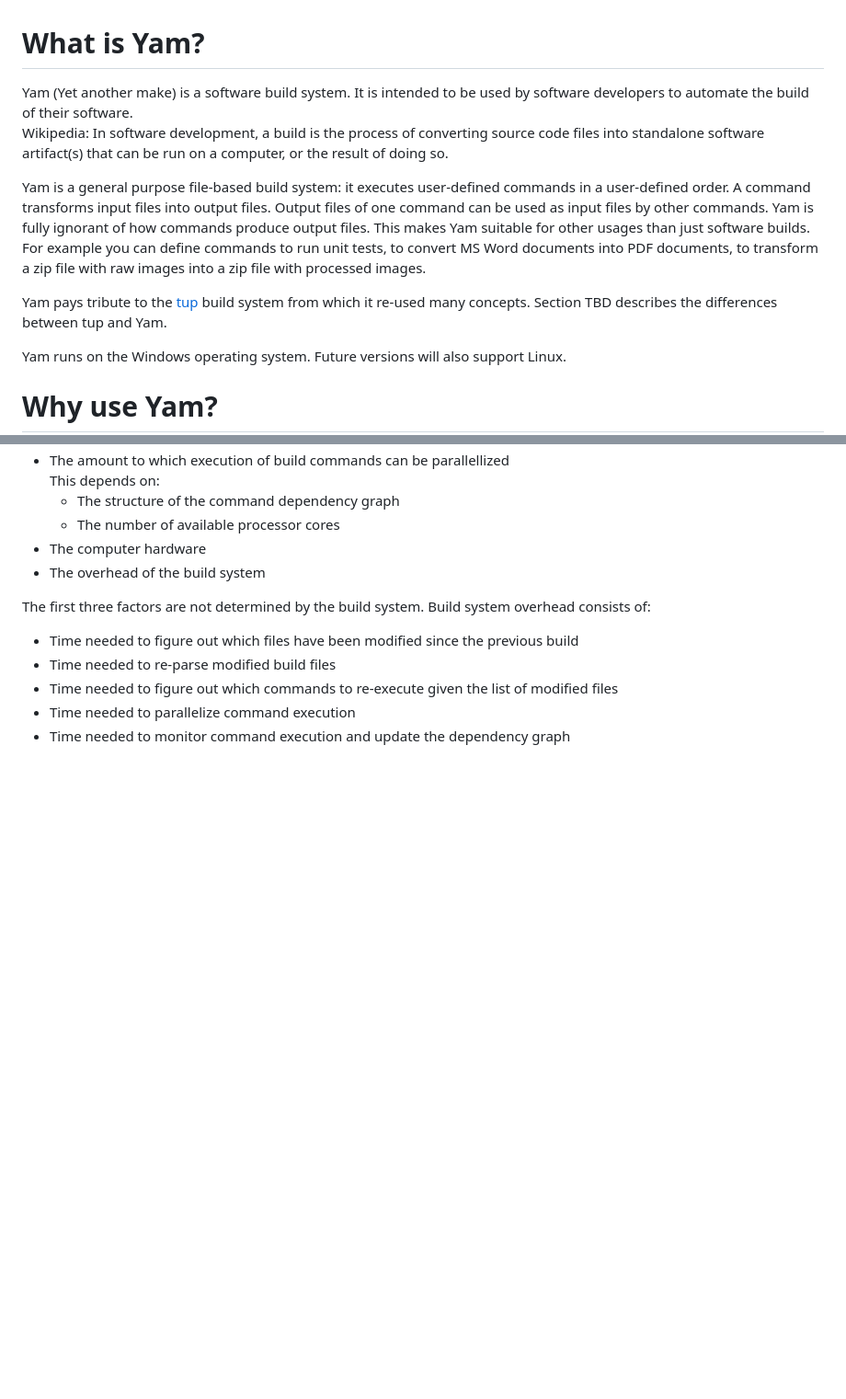
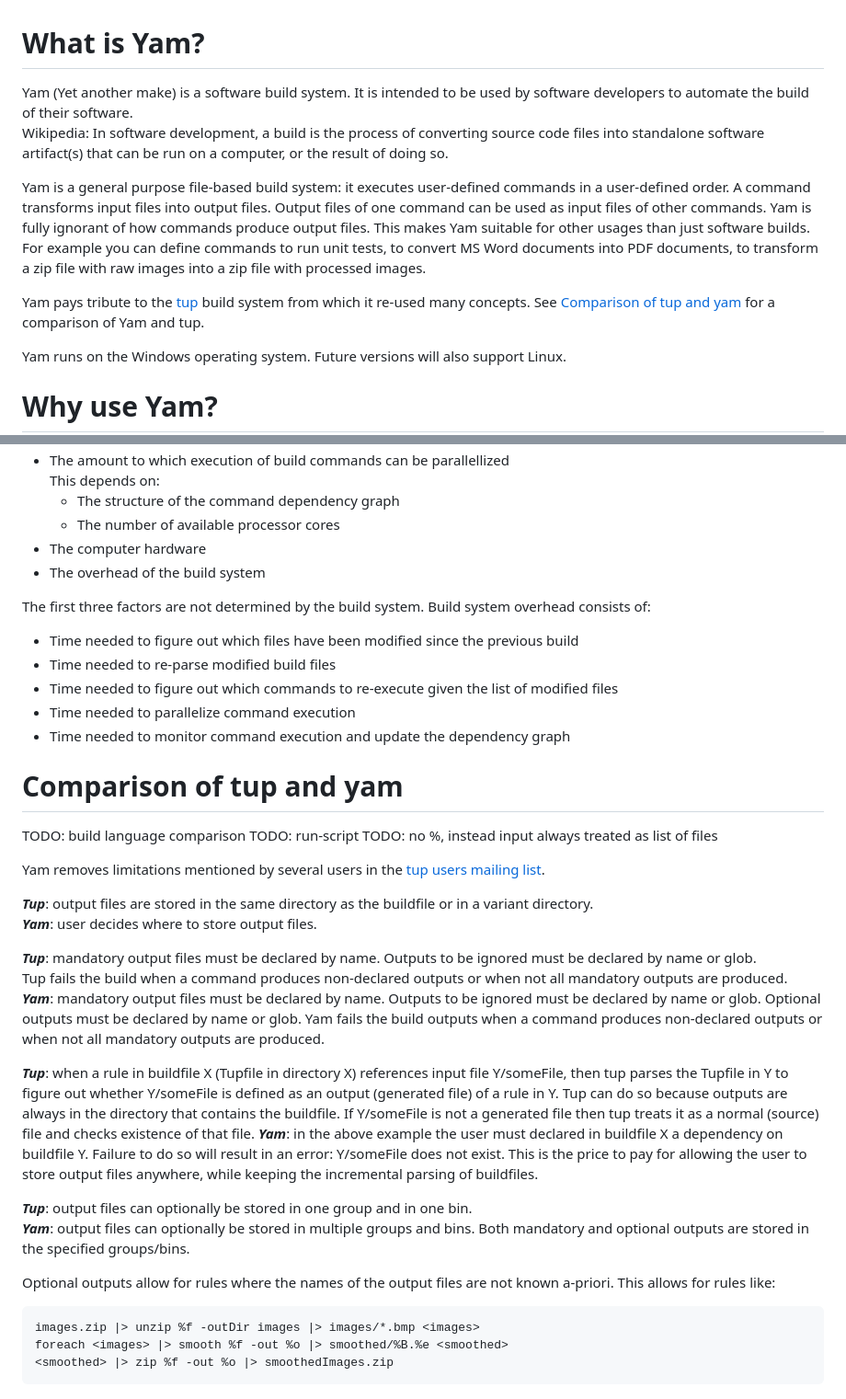
Before and after one commit to peterpjaspers/yet-another-make, a Markdown page: doc/yam.md, 2 parts joined by grey strips. Shown: that part at 92% size. GitHub-like rendering; blank space fills up the shorter version.

````diff
--- a/doc/yam.md
+++ b/doc/yam.md
@@ -1,10 +1,17 @@
 # What is Yam?
-Yam (Yet another make) is a software build system. It is intended to be used by software developers to automate the build of their software.
-Wikipedia: In software development, a build is the process of converting source code files into standalone software artifact(s) that can be run on a computer, or the result of doing so.
+Yam (Yet another make) is a software build system. It is intended to be used by
+software developers to automate the build of their software.
+Wikipedia: In software development, a build is the process of converting source
+code files into standalone software artifact(s) that can be run on a computer,
+or the result of doing so.
 
-Yam is a general purpose file-based build system: it executes user-defined commands in a user-defined order. A command transforms input files into output files. Output files of one command can be used as input files by other commands. Yam is fully ignorant of how commands produce output files. This makes Yam suitable for other usages than just software builds. For example you can define commands to run unit tests, to convert MS Word documents into PDF documents, to transform a zip file with raw images into a zip file with processed images.
+Yam is a general purpose file-based build system: it executes user-defined commands
+ in a user-defined order. A command transforms input files into output files.
+ Output files of one command can be used as input files of other commands. Yam
+ is fully ignorant of how commands produce output files. This makes Yam suitable
+  for other usages than just software builds. For example you can define commands to run unit tests, to convert MS Word documents into PDF documents, to transform a zip file with raw images into a zip file with processed images.
 
-Yam pays tribute to the [tup](https://gittup.org/tup/index.html) build system from which it re-used many concepts. Section TBD describes the differences between tup and Yam.
+Yam pays tribute to the [tup](https://gittup.org/tup/index.html) build system from which it re-used many concepts. See [Comparison of tup and yam](#comparison-of-tup-and-yam) for a comparison of Yam and tup.
 
 Yam runs on the Windows operating system. Future versions will also support Linux.
 
@@ -97,8 +143,56 @@ Build execution time is determined by the following factors:
 
 The first three factors are not determined by the build system.
 Build system overhead consists of:
-- Time needed to figure out which files have been modified since the previous build
+- Time needed to figure out which files have been modified since the previous
+build
 - Time needed to re-parse modified build files
-- Time needed to figure out which commands to re-execute given the list of modified files
+- Time needed to figure out which commands to re-execute given the list of
+modified files
 - Time needed to parallelize command execution
 - Time needed to monitor command execution and update the dependency graph
+
+# Comparison of tup and yam
+
+TODO: build language comparison
+TODO: run-script
+TODO: no %<group>, instead input <group> always treated as list of files
+
+Yam removes limitations mentioned by several users in the [tup users mailing
+ list](https://groups.google.com/g/tup-users).
+
+***Tup***: output files are stored in the same directory as the buildfile or in
+a variant directory.
+***Yam***: user decides where to store output files.
+
+***Tup***: mandatory output files must be declared by name. Outputs to be ignored
+ must be declared by name or glob.
+Tup fails the build when a command produces non-declared outputs or when not all
+ mandatory outputs are produced.
+***Yam***: mandatory output files must be declared by name. Outputs to be ignored
+ must be declared by name or glob. Optional outputs must be declared by name or
+glob.
+Yam fails the build outputs when a command produces non-declared outputs or when
+not all mandatory outputs are produced.
+
+***Tup***: when a rule in buildfile X (Tupfile in directory X) references input
+file Y/someFile, then tup parses the Tupfile in Y to figure out whether
+Y/someFile is defined as an output (generated file) of a rule in Y. Tup can do
+so because outputs are always in the directory that contains the buildfile. If
+Y/someFile is not a generated file then tup treats it as a normal (source) file
+ and checks existence of that file.
+***Yam***: in the above example the user must declared in buildfile X a
+dependency on buildfile Y. Failure to do so will result in an error: Y/someFile
+does not exist. This is the price to pay for allowing the user to store output
+ files anywhere, while keeping the incremental parsing of buildfiles.
+
+***Tup***: output files can optionally be stored in one group and in one bin.
+***Yam***: output files can optionally be stored in multiple groups and bins.
+ Both mandatory and optional outputs are stored in the specified groups/bins.
+
+Optional outputs allow for rules where the names of the output files are not
+known a-priori. This allows for rules like:
+```
+images.zip |> unzip %f -outDir images |> images/*.bmp <images>
+foreach <images> |> smooth %f -out %o |> smoothed/%B.%e <smoothed>
+<smoothed> |> zip %f -out %o |> smoothedImages.zip
+```
````
Also changed, not shown: other parts of doc/yam.md (+57 -18 lines).
